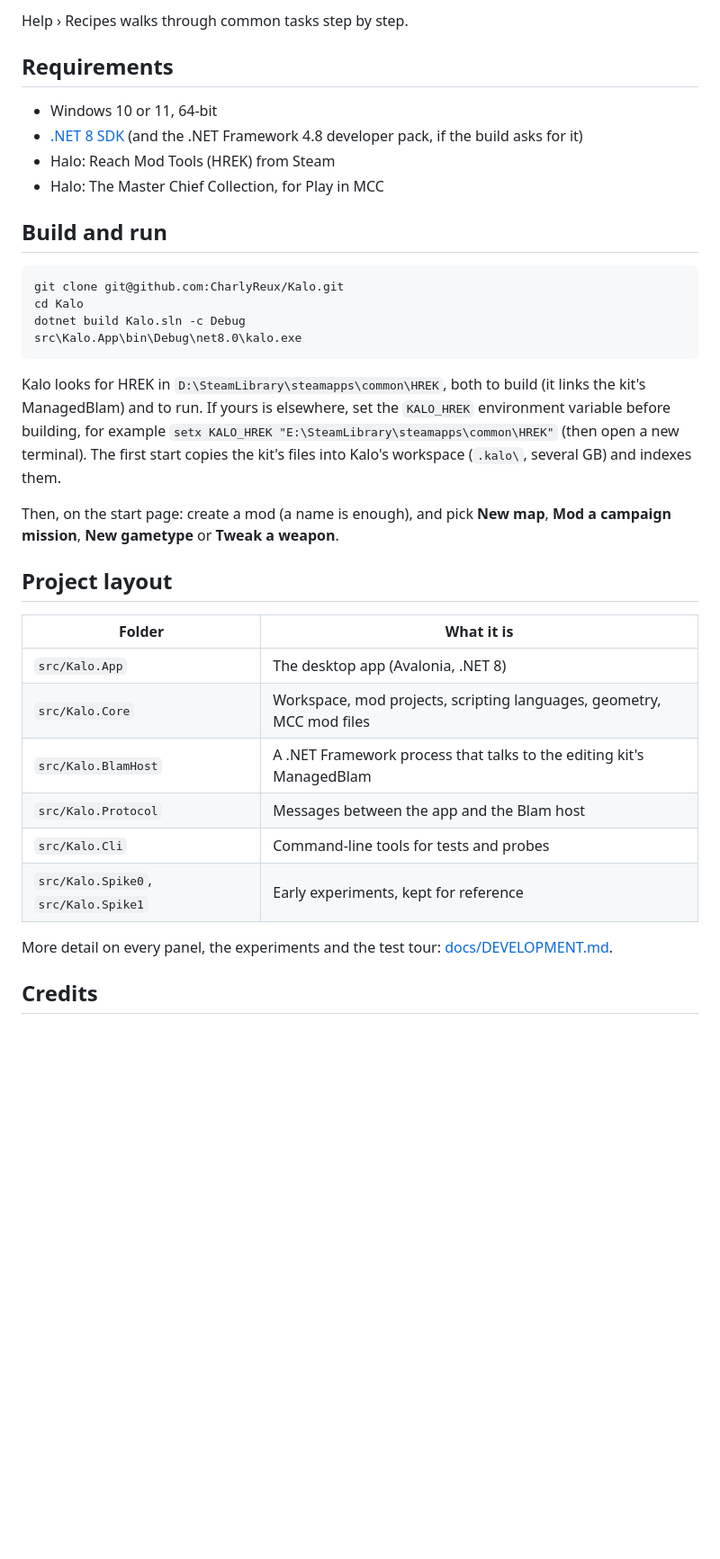
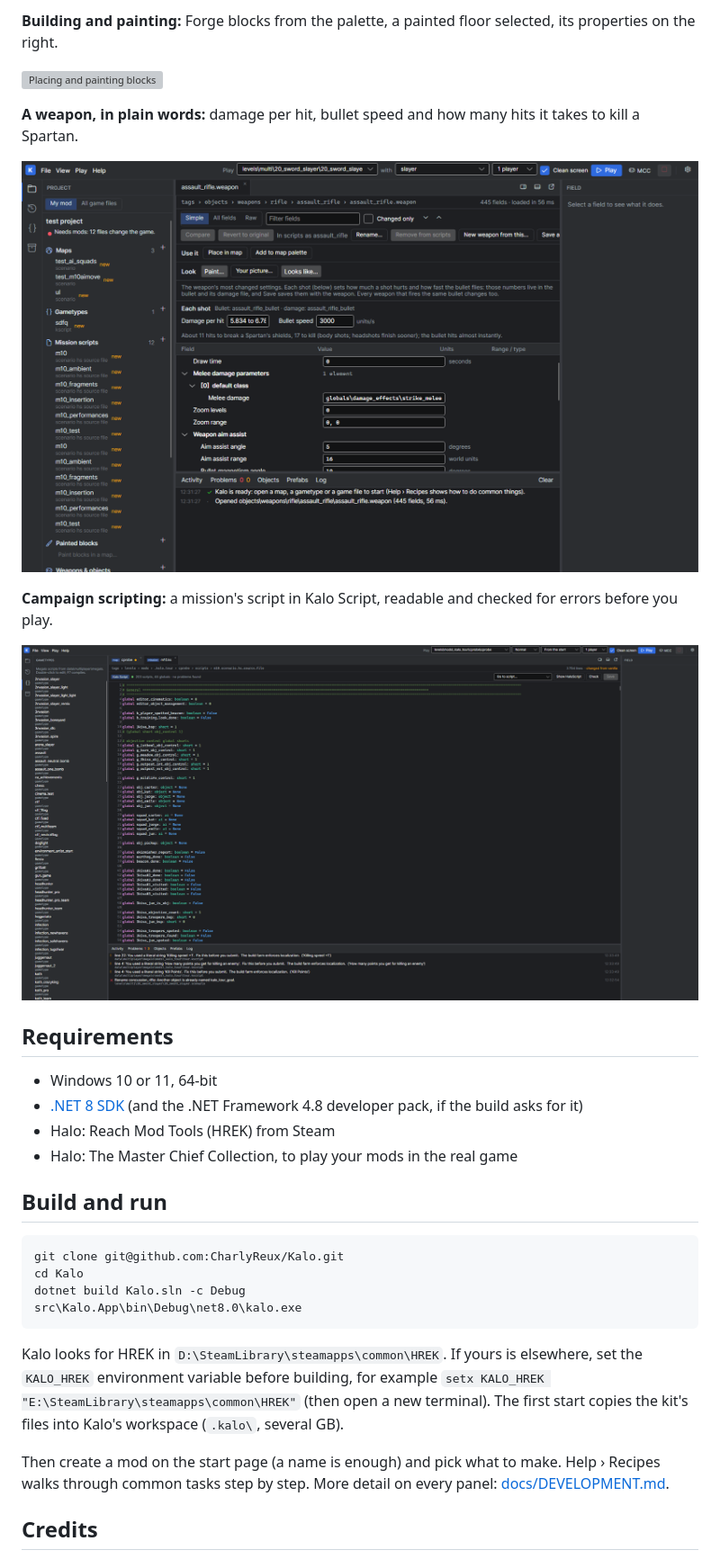
Before and after one commit to CharlyReux/Kalo, a Markdown page: README.md, the part around one of its changes. Shown at 90% size. Drawn GitHub-style; pictures changed too: docs/images/campaign-script.png (added), docs/images/weapon-editor.png (added); blank space fills up the shorter version; grey boxes are pictures that could not be loaded.

Commit message:
README: logo, work-in-progress warning, why Kalo exists, features and screenshots
Co-Authored-By: Claude Opus 5.5 <noreply@anthropic.com>

````diff
--- a/README.md
+++ b/README.md
@@ -34,12 +31,22 @@ gametypes and campaign missions, and try every change in the game in a few secon
 
-Help › Recipes walks through common tasks step by step.
+**Building and painting:** Forge blocks from the palette, a painted floor selected, its properties on the right.
+
+![Placing and painting blocks](docs/images/map-building.png)
+
+**A weapon, in plain words:** damage per hit, bullet speed and how many hits it takes to kill a Spartan.
+
+![The weapon editor](docs/images/weapon-editor.png)
+
+**Campaign scripting:** a mission's script in Kalo Script, readable and checked for errors before you play.
+
+![A campaign mission script](docs/images/campaign-script.png)
 
 ## Requirements
 
 - Windows 10 or 11, 64-bit
 - [.NET 8 SDK](https://dotnet.microsoft.com/download/dotnet/8.0) (and the .NET Framework 4.8 developer pack, if the build asks for it)
 - Halo: Reach Mod Tools (HREK) from Steam
-- Halo: The Master Chief Collection, for Play in MCC
+- Halo: The Master Chief Collection, to play your mods in the real game
 
 ## Build and run
 
@@ -50,26 +57,12 @@ dotnet build Kalo.sln -c Debug
 src\Kalo.App\bin\Debug\net8.0\kalo.exe
 ```
 
-Kalo looks for HREK in `D:\SteamLibrary\steamapps\common\HREK`, both to build (it links the kit's ManagedBlam)
-and to run. If yours is elsewhere, set the `KALO_HREK` environment variable before building, for example
-`setx KALO_HREK "E:\SteamLibrary\steamapps\common\HREK"` (then open a new terminal). The first start copies the kit's files into Kalo's
-workspace (`.kalo\`, several GB) and indexes them.
+Kalo looks for HREK in `D:\SteamLibrary\steamapps\common\HREK`. If yours is elsewhere, set the `KALO_HREK`
+environment variable before building, for example `setx KALO_HREK "E:\SteamLibrary\steamapps\common\HREK"`
+(then open a new terminal). The first start copies the kit's files into Kalo's workspace (`.kalo\`, several GB).
 
-Then, on the start page: create a mod (a name is enough), and pick **New map**, **Mod a campaign mission**,
-**New gametype** or **Tweak a weapon**.
-
-## Project layout
-
-| Folder | What it is |
-| --- | --- |
-| `src/Kalo.App` | The desktop app (Avalonia, .NET 8) |
-| `src/Kalo.Core` | Workspace, mod projects, scripting languages, geometry, MCC mod files |
-| `src/Kalo.BlamHost` | A .NET Framework process that talks to the editing kit's ManagedBlam |
-| `src/Kalo.Protocol` | Messages between the app and the Blam host |
-| `src/Kalo.Cli` | Command-line tools for tests and probes |
-| `src/Kalo.Spike0`, `src/Kalo.Spike1` | Early experiments, kept for reference |
-
-More detail on every panel, the experiments and the test tour: [docs/DEVELOPMENT.md](docs/DEVELOPMENT.md).
+Then create a mod on the start page (a name is enough) and pick what to make. Help › Recipes walks through common
+tasks step by step. More detail on every panel: [docs/DEVELOPMENT.md](docs/DEVELOPMENT.md).
 
 ## Credits
 
````
Also changed, not shown: other parts of README.md (+22 -25 lines), 3 other files.
